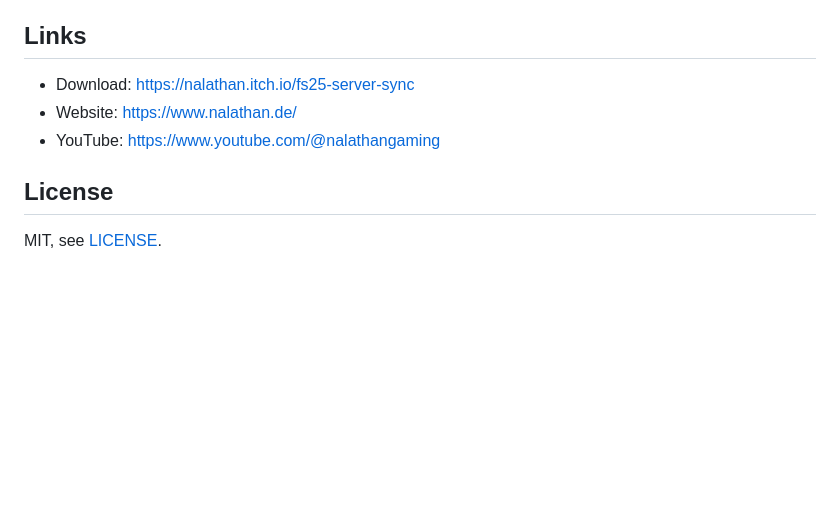
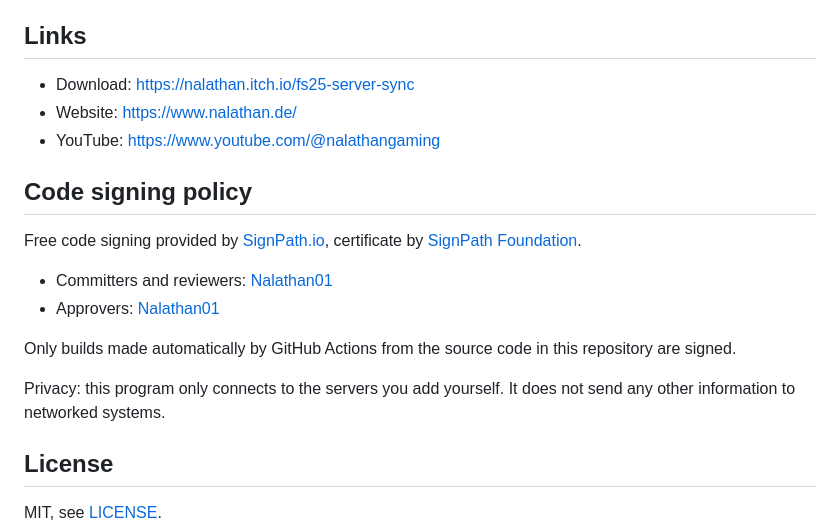
Before and after one commit to Nalathan01/FS25-Server-Sync, a Markdown page: README.md, the part around the change. GitHub-like rendering; blank space fills up the shorter version.

```diff
--- a/README.md
+++ b/README.md
@@ -85,6 +85,17 @@ Questions, ideas or a server where something does not work? Open an [issue](http
 * Website: https://www.nalathan.de/
 * YouTube: https://www.youtube.com/@nalathangaming
 
+## Code signing policy
+
+Free code signing provided by [SignPath.io](https://about.signpath.io/), certificate by [SignPath Foundation](https://signpath.org/).
+
+* Committers and reviewers: [Nalathan01](https://github.com/Nalathan01)
+* Approvers: [Nalathan01](https://github.com/Nalathan01)
+
+Only builds made automatically by GitHub Actions from the source code in this repository are signed.
+
+Privacy: this program only connects to the servers you add yourself. It does not send any other information to networked systems.
+
 ## License
 
 MIT, see [LICENSE](LICENSE).
```
Also changed, not shown: README.de.md (+11 -0 lines).
